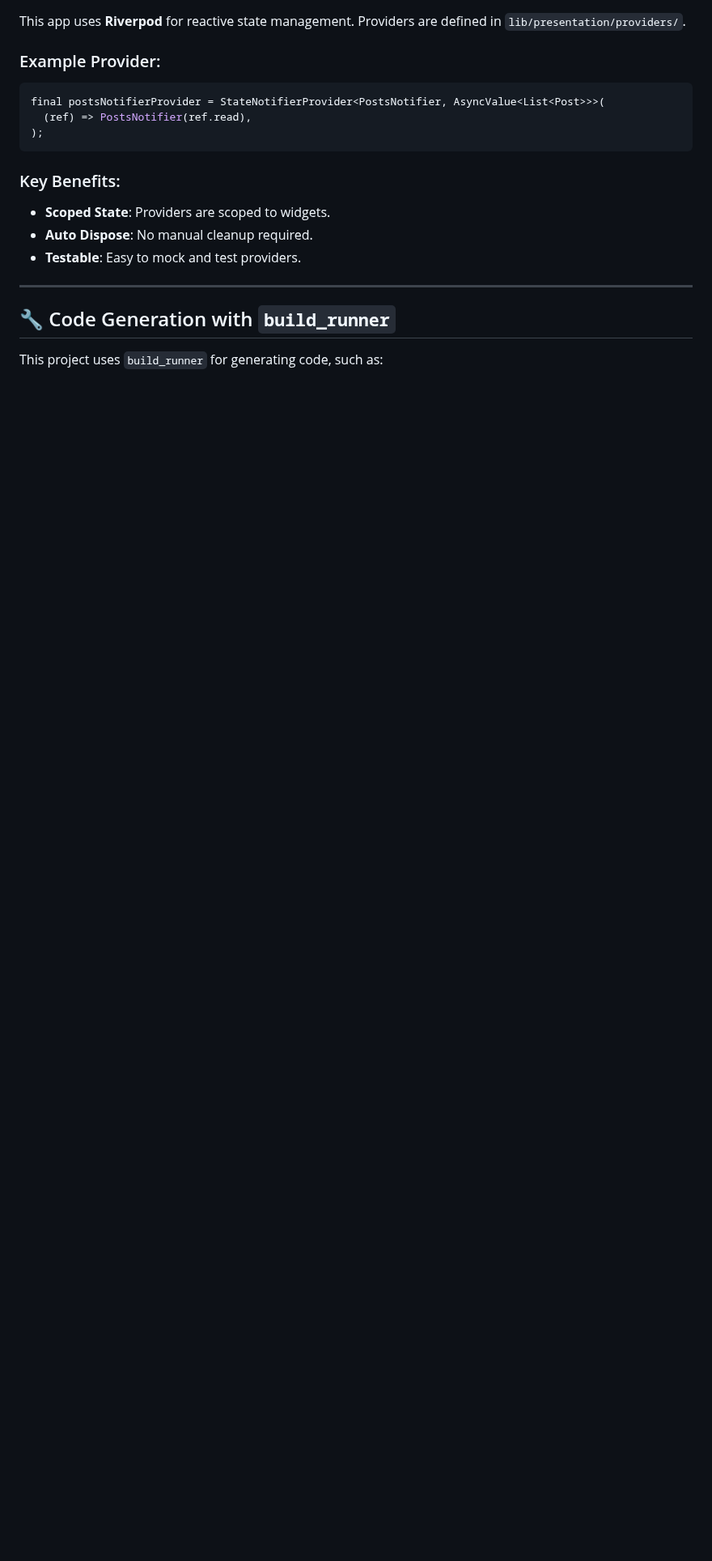
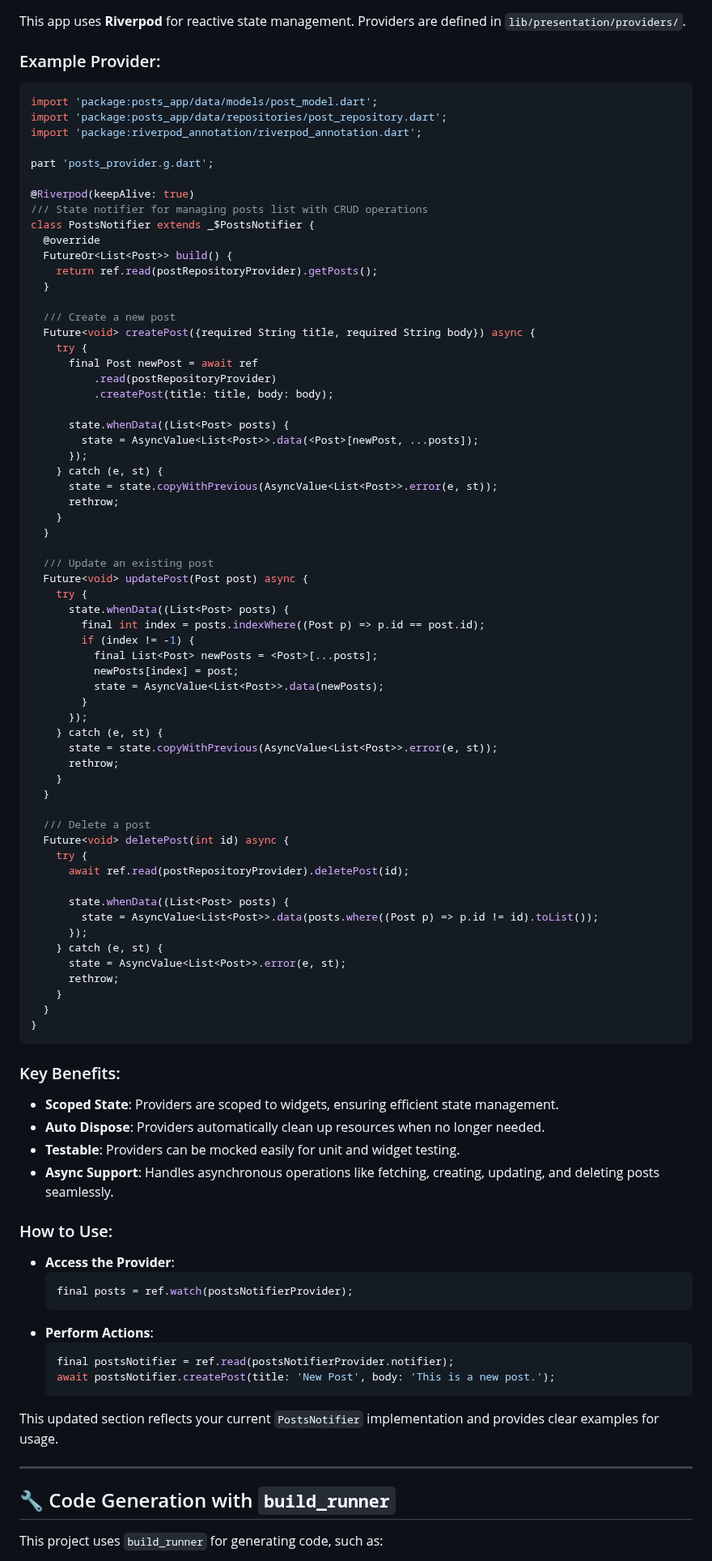
Before and after one commit to Mixron469/posts_app, a Markdown page: README.md, the part around one of its changes. Shown at 81% size. Rendered like a GitHub page; blank space fills up the shorter version.

Commit message:
[Dev] update Readme

````diff
--- a/README.md
+++ b/README.md
@@ -81,15 +107,87 @@ This app uses **Riverpod** for reactive state management. Providers are defined
 
 ### Example Provider:
 ```dart
-final postsNotifierProvider = StateNotifierProvider<PostsNotifier, AsyncValue<List<Post>>>(
-  (ref) => PostsNotifier(ref.read),
-);
+import 'package:posts_app/data/models/post_model.dart';
+import 'package:posts_app/data/repositories/post_repository.dart';
+import 'package:riverpod_annotation/riverpod_annotation.dart';
+
+part 'posts_provider.g.dart';
+
+@Riverpod(keepAlive: true)
+/// State notifier for managing posts list with CRUD operations
+class PostsNotifier extends _$PostsNotifier {
+  @override
+  FutureOr<List<Post>> build() {
+    return ref.read(postRepositoryProvider).getPosts();
+  }
+
+  /// Create a new post
+  Future<void> createPost({required String title, required String body}) async {
+    try {
+      final Post newPost = await ref
+          .read(postRepositoryProvider)
+          .createPost(title: title, body: body);
+
+      state.whenData((List<Post> posts) {
+        state = AsyncValue<List<Post>>.data(<Post>[newPost, ...posts]);
+      });
+    } catch (e, st) {
+      state = state.copyWithPrevious(AsyncValue<List<Post>>.error(e, st));
+      rethrow;
+    }
+  }
+
+  /// Update an existing post
+  Future<void> updatePost(Post post) async {
+    try {
+      state.whenData((List<Post> posts) {
+        final int index = posts.indexWhere((Post p) => p.id == post.id);
+        if (index != -1) {
+          final List<Post> newPosts = <Post>[...posts];
+          newPosts[index] = post;
+          state = AsyncValue<List<Post>>.data(newPosts);
+        }
+      });
+    } catch (e, st) {
+      state = state.copyWithPrevious(AsyncValue<List<Post>>.error(e, st));
+      rethrow;
+    }
+  }
+
+  /// Delete a post
+  Future<void> deletePost(int id) async {
+    try {
+      await ref.read(postRepositoryProvider).deletePost(id);
+
+      state.whenData((List<Post> posts) {
+        state = AsyncValue<List<Post>>.data(posts.where((Post p) => p.id != id).toList());
+      });
+    } catch (e, st) {
+      state = AsyncValue<List<Post>>.error(e, st);
+      rethrow;
+    }
+  }
+}
 ```
 
 ### Key Benefits:
-- **Scoped State**: Providers are scoped to widgets.
-- **Auto Dispose**: No manual cleanup required.
-- **Testable**: Easy to mock and test providers.
+- **Scoped State**: Providers are scoped to widgets, ensuring efficient state management.
+- **Auto Dispose**: Providers automatically clean up resources when no longer needed.
+- **Testable**: Providers can be mocked easily for unit and widget testing.
+- **Async Support**: Handles asynchronous operations like fetching, creating, updating, and deleting posts seamlessly.
+
+### How to Use:
+- **Access the Provider**:
+  ```dart
+  final posts = ref.watch(postsNotifierProvider);
+  ```
+- **Perform Actions**:
+  ```dart
+  final postsNotifier = ref.read(postsNotifierProvider.notifier);
+  await postsNotifier.createPost(title: 'New Post', body: 'This is a new post.');
+  ```
+
+This updated section reflects your current `PostsNotifier` implementation and provides clear examples for usage.
 
 ---
 
````
Also changed, not shown: other parts of README.md (+33 -32 lines).
